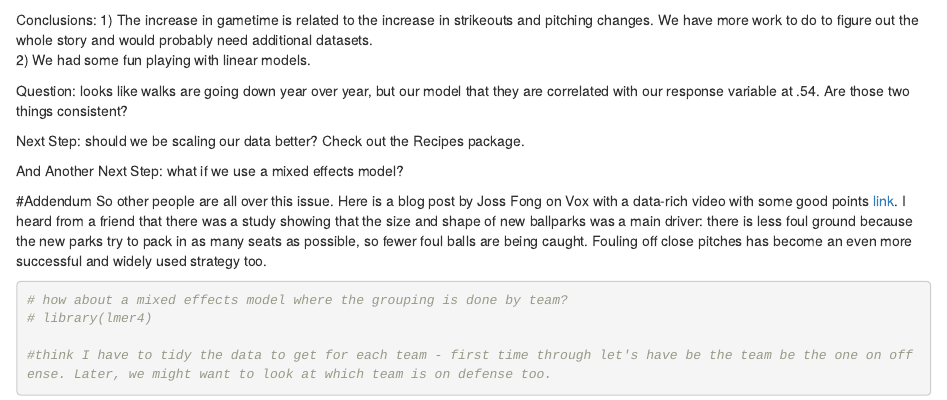
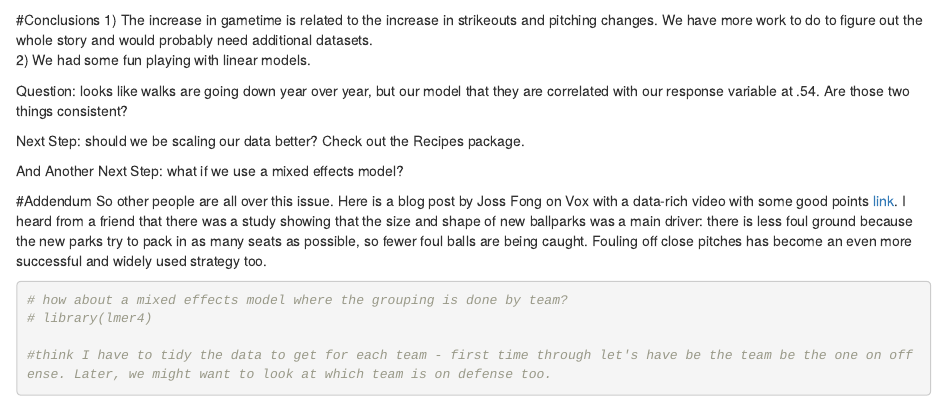
Before and after one commit to sheitin/names_are_hard_old, an R Markdown document (content/post/2019-08-13-why-are-baseball-games-so-long.Rmd): the page in a window 1100 px wide, from 3320 px down. Rendered offline with R 4.5, knitr and Pandoc, with nearby package versions; some code elsewhere in the file could not run offline.

Commit message:
some formatting tried to use a ggplot theme but it's not working (line 15)

````diff
--- a/content/post/2019-08-13-why-are-baseball-games-so-long.Rmd
+++ b/content/post/2019-08-13-why-are-baseball-games-so-long.Rmd
@@ -1,18 +1,18 @@
 ---
-title: Why Are Baseball Games So Long?
-author: Simon Heitin
+title: "Why Are Baseball Games So Long?"
+author: "Simon Heitin"
 date: '2019-08-13'
-categories:
-  - R
+slug: why-are-baseball-games-so-long
 tags:
-  - baseball
-  - islr
-  - R Markdown
-  - regression
-slug: why-are-baseball-games-so-long
+- baseball
+- islr
+- R Markdown
+- regression
+categories: R
 ---
 ```{r setup, include=FALSE}
 knitr::opts_chunk$set(echo = TRUE, warning = FALSE, message = FALSE)
+# theme_set(theme_light())
 ```
 
 I like baseball. It's a game of high skill and high drama - when you really watch it. Highlights of slick double plays and towering home runs are fun to watch, but if you just watch the highlights you lose the sense of just how rare and special those events are. The problem (my problem) is that I just don't have enough time to watch baseball. But, does anybody really? The median game-length in 2016 was ~175 minutes. That might be reasonable for a 16 game football season, but the baseball season is 10x as long!
@@ -157,7 +158,7 @@ augment_model %>%
 
 ```
 
-Conclusions:
+#Conclusions
 1) The increase in gametime is related to the increase in strikeouts and pitching changes. We have more work to do to figure out the whole story and would probably need additional datasets.
 2) We had some fun playing with linear models.
 
````
Also changed, not shown: content/post/2019-08-13-why-are-baseball-games-so-long.html, content/post/2019-08-13-why-are-baseball-games-so-long.Rmd (1 more changed lines).
